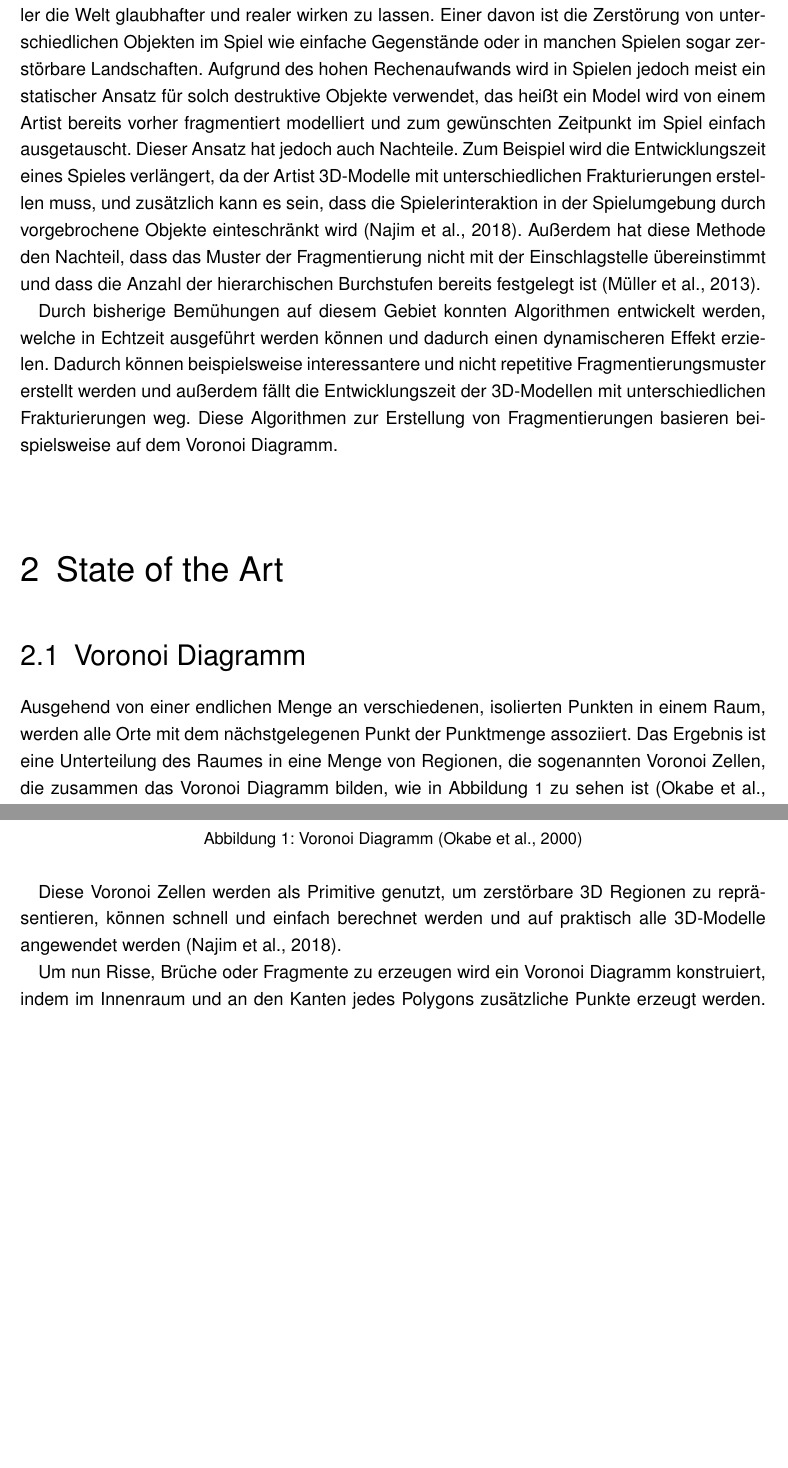
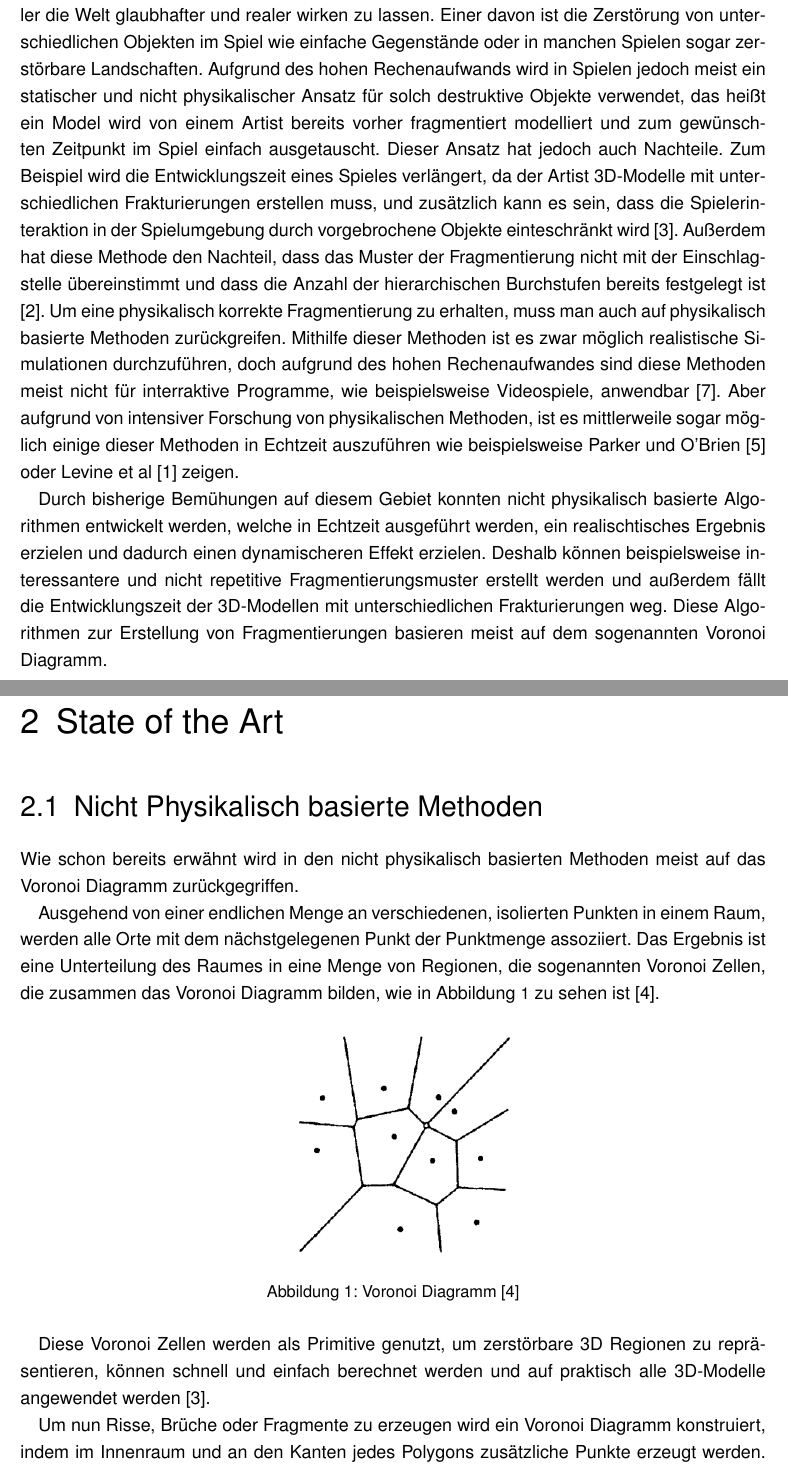
Before and after one commit to Prommerbua/Seminararbeit, a LaTeX thesis (Seminararbeit.tex, which reads kapitel1.tex, kapitel2.tex): two parts of pages 4 and 5 of 7, joined at a grey line, cut so that both start at the same text, the shorter picture padded with empty space. Compiled offline with pdfLaTeX.

Commit message:
3 Seiten, Anfang physikalische Methoden

```diff
--- a/Seminararbeit.tex
+++ b/Seminararbeit.tex
@@ -5,7 +5,7 @@
 
 %
 % Bitte in der folgenden Zeile den Zitierstandard festlegen
-\newcommand{\FHTWCitationType}{HARVARD} % IEEE oder HARVARD möglich - wenn Sie zwischen IEEE und HARVARD wechseln, bitte die temorären Dateien (aux, bbl, ...) löschen
+\newcommand{\FHTWCitationType}{IEEE} % IEEE oder HARVARD möglich - wenn Sie zwischen IEEE und HARVARD wechseln, bitte die temorären Dateien (aux, bbl, ...) löschen
 %
 \ifthenelse{\equal{\FHTWCitationType}{HARVARD}}{\usepackage{harvard}}{\usepackage{bibgerm}}
 
--- a/kapitel1.tex
+++ b/kapitel1.tex
@@ -2,14 +2,20 @@
 
 In modernen Videospielen und Filmen werden verschiedenste Effekte verwendet um dem Spieler die Welt glaubhafter und realer wirken zu lassen.
 Einer davon ist die Zerstörung von unterschiedlichen Objekten im Spiel wie einfache Gegenstände oder in manchen Spielen sogar zerstörbare Landschaften.
-Aufgrund des hohen Rechenaufwands wird in Spielen jedoch meist ein statischer Ansatz für solch destruktive Objekte verwendet, das heißt ein Model wird von einem Artist
-bereits vorher fragmentiert modelliert und zum gewünschten Zeitpunkt im Spiel einfach ausgetauscht. Dieser Ansatz hat jedoch auch Nachteile.
-Zum Beispiel wird die Entwicklungszeit eines Spieles verlängert, da der Artist 3D-Modelle mit unterschiedlichen Frakturierungen erstellen muss,
-und zusätzlich kann es sein, dass die Spielerinteraktion in der Spielumgebung durch vorgebrochene Objekte einteschränkt wird \cite{Najim.DynamicFracturing}.
+Aufgrund des hohen Rechenaufwands wird in Spielen jedoch meist ein statischer und nicht physikalischer Ansatz für solch destruktive Objekte verwendet,
+das heißt ein Model wird von einem Artist bereits vorher fragmentiert modelliert und zum gewünschten Zeitpunkt im Spiel einfach ausgetauscht.
+Dieser Ansatz hat jedoch auch Nachteile. Zum Beispiel wird die Entwicklungszeit eines Spieles verlängert, da der Artist 3D-Modelle mit
+unterschiedlichen Frakturierungen erstellen muss, und zusätzlich kann es sein, dass die Spielerinteraktion in der Spielumgebung durch
+vorgebrochene Objekte einteschränkt wird \cite{Najim.DynamicFracturing}.
 Außerdem hat diese Methode den Nachteil, dass das Muster der Fragmentierung nicht mit der Einschlagstelle übereinstimmt und dass die Anzahl der
-hierarchischen Burchstufen bereits festgelegt ist \cite{Mueller.RealTimeDynamicFractureVACD}.
+hierarchischen Burchstufen bereits festgelegt ist \cite{Mueller.RealTimeDynamicFractureVACD}. Um eine physikalisch korrekte Fragmentierung zu erhalten, muss man
+auch auf physikalisch basierte Methoden zurückgreifen. Mithilfe dieser Methoden ist es zwar möglich realistische Simulationen durchzuführen, doch aufgrund des hohen
+Rechenaufwandes sind diese Methoden meist nicht für interraktive Programme, wie beispielsweise Videospiele, anwendbar \cite{Torres.FractureModelingSurvey}.
+Aber aufgrund von intensiver Forschung von physikalischen Methoden, ist es mittlerweile sogar möglich einige dieser Methoden in Echtzeit auszuführen wie beispielsweise
+Parker und O'Brien \cite{Parker.Real-TimeDeformation} oder Levine et al \cite{Levine.PeridynamicSpringMass} zeigen.
 
-Durch bisherige Bemühungen auf diesem Gebiet konnten Algorithmen entwickelt werden, welche in Echtzeit ausgeführt werden können und dadurch
-einen dynamischeren Effekt erzielen. Dadurch können beispielsweise interessantere und nicht repetitive Fragmentierungsmuster erstellt werden und außerdem fällt die
+Durch bisherige Bemühungen auf diesem Gebiet konnten nicht physikalisch basierte Algorithmen entwickelt werden, welche in Echtzeit ausgeführt werden, ein
+realischtisches Ergebnis erzielen und dadurch einen dynamischeren Effekt erzielen.
+Deshalb können beispielsweise interessantere und nicht repetitive Fragmentierungsmuster erstellt werden und außerdem fällt die
 Entwicklungszeit der 3D-Modellen mit unterschiedlichen Frakturierungen weg.
-Diese Algorithmen zur Erstellung von Fragmentierungen basieren beispielsweise auf dem Voronoi Diagramm.
+Diese Algorithmen zur Erstellung von Fragmentierungen basieren meist auf dem sogenannten Voronoi Diagramm.
--- a/kapitel2.tex
+++ b/kapitel2.tex
@@ -1,7 +1,9 @@
 \chapter{State of the Art}
 
 
-\section{Voronoi Diagramm}
+\section{Nicht Physikalisch basierte Methoden}
+
+Wie schon bereits erwähnt wird in den nicht physikalisch basierten Methoden meist auf das Voronoi Diagramm zurückgegriffen.
 
 Ausgehend von einer endlichen Menge an verschiedenen, isolierten Punkten in einem Raum, werden alle Orte mit dem nächstgelegenen Punkt der Punktmenge assoziiert.
 Das Ergebnis ist eine Unterteilung des Raumes in eine Menge von Regionen, die sogenannten Voronoi Zellen, die zusammen das Voronoi Diagramm bilden,
```
Also changed, not shown: Literatur.bib (+33 -10 lines), kapitel2.tex (9 more changed lines).
